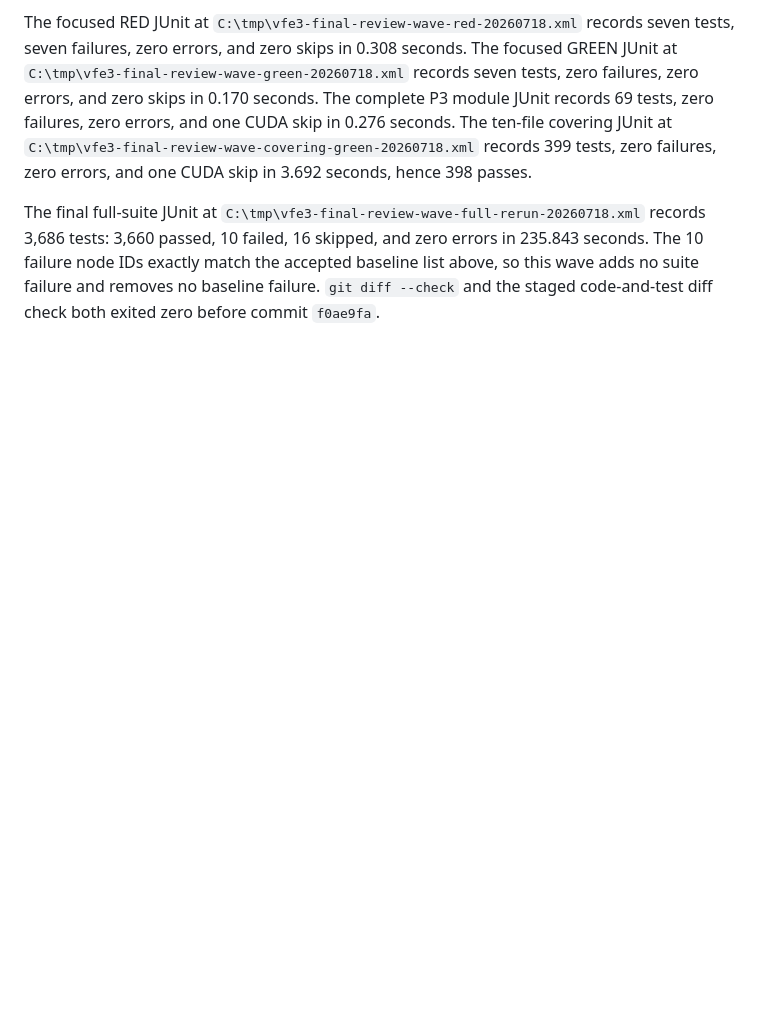
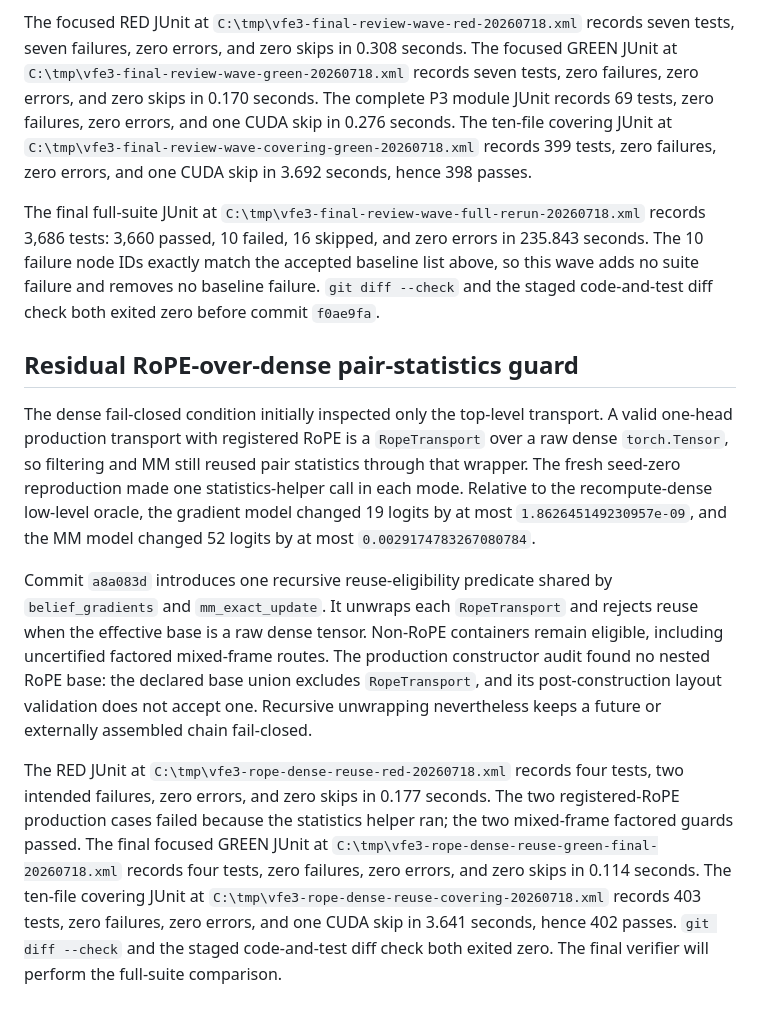
Before and after one commit to cdenn016/V3_Transformer, a Markdown page: docs/2026-07-18-edits.md, the part around the change. GitHub-like rendering; blank space fills up the shorter version.

Commit message:
docs: record rope dense reuse guard

```diff
--- a/docs/2026-07-18-edits.md
+++ b/docs/2026-07-18-edits.md
@@ -454,3 +454,34 @@ The final full-suite JUnit at
 failure node IDs exactly match the accepted baseline list above, so this wave
 adds no suite failure and removes no baseline failure. `git diff --check` and
 the staged code-and-test diff check both exited zero before commit `f0ae9fa`.
+
+## Residual RoPE-over-dense pair-statistics guard
+
+The dense fail-closed condition initially inspected only the top-level
+transport. A valid one-head production transport with registered RoPE is a
+`RopeTransport` over a raw dense `torch.Tensor`, so filtering and MM still
+reused pair statistics through that wrapper. The fresh seed-zero reproduction
+made one statistics-helper call in each mode. Relative to the recompute-dense
+low-level oracle, the gradient model changed 19 logits by at most
+`1.862645149230957e-09`, and the MM model changed 52 logits by at most
+`0.0029174783267080784`.
+
+Commit `a8a083d` introduces one recursive reuse-eligibility predicate shared by
+`belief_gradients` and `mm_exact_update`. It unwraps each `RopeTransport` and
+rejects reuse when the effective base is a raw dense tensor. Non-RoPE
+containers remain eligible, including uncertified factored mixed-frame routes.
+The production constructor audit found no nested RoPE base: the declared base
+union excludes `RopeTransport`, and its post-construction layout validation
+does not accept one. Recursive unwrapping nevertheless keeps a future or
+externally assembled chain fail-closed.
+
+The RED JUnit at `C:\tmp\vfe3-rope-dense-reuse-red-20260718.xml` records four
+tests, two intended failures, zero errors, and zero skips in 0.177 seconds. The
+two registered-RoPE production cases failed because the statistics helper ran;
+the two mixed-frame factored guards passed. The final focused GREEN JUnit at
+`C:\tmp\vfe3-rope-dense-reuse-green-final-20260718.xml` records four tests,
+zero failures, zero errors, and zero skips in 0.114 seconds. The ten-file
+covering JUnit at `C:\tmp\vfe3-rope-dense-reuse-covering-20260718.xml` records
+403 tests, zero failures, zero errors, and one CUDA skip in 3.641 seconds,
+hence 402 passes. `git diff --check` and the staged code-and-test diff check
+both exited zero. The final verifier will perform the full-suite comparison.
```
